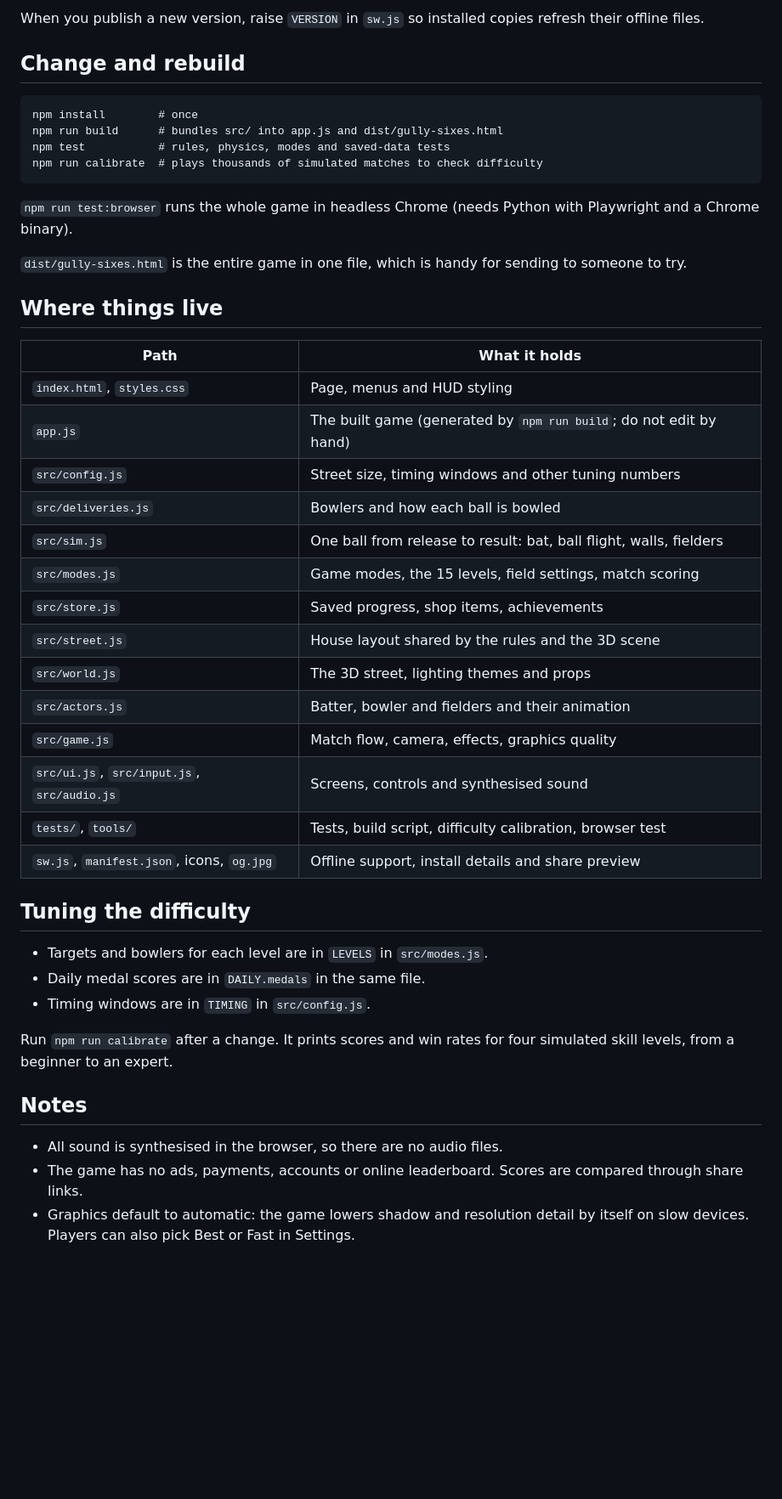
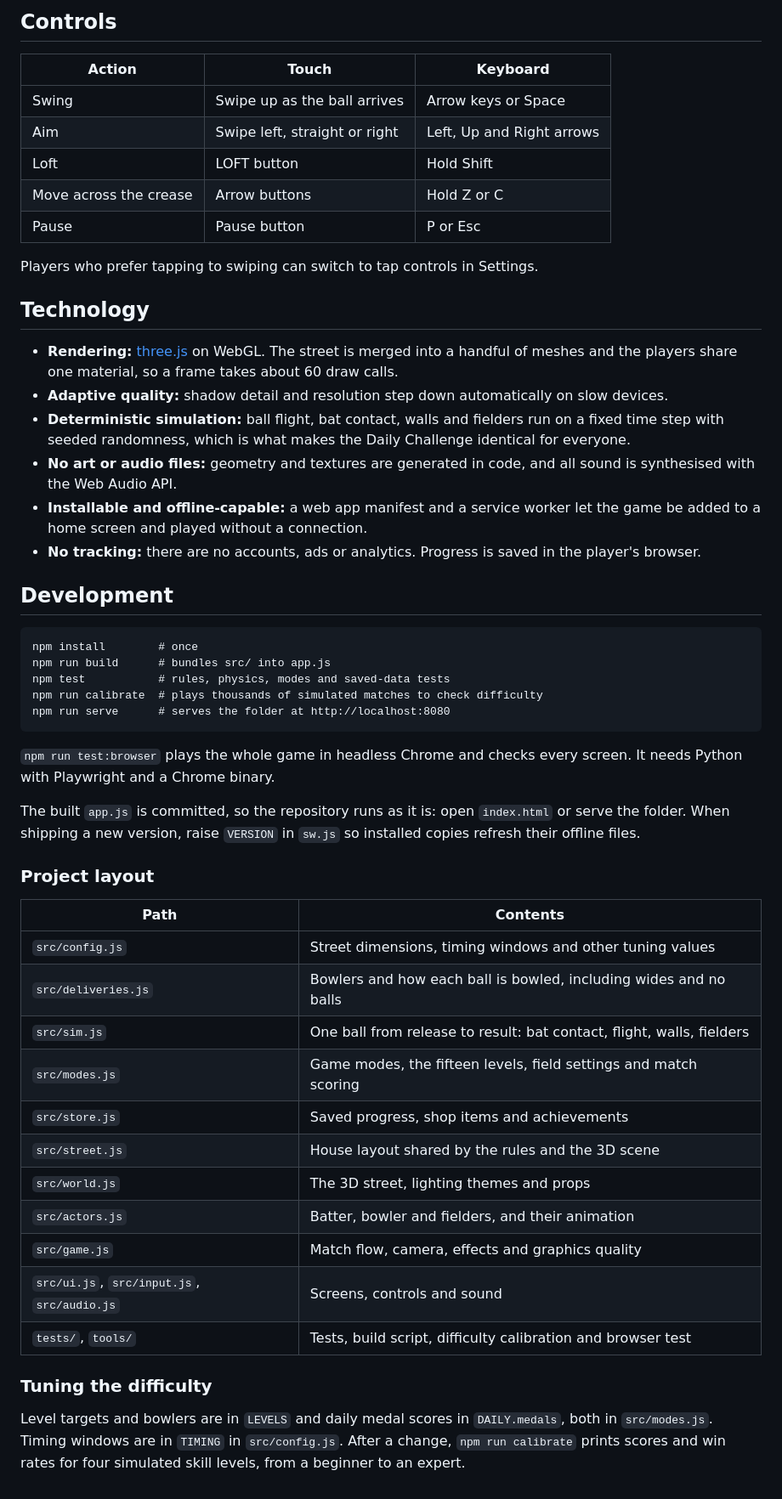
Before and after one commit to shaurya2093/gully-cricket, a Markdown page: README.md, the part around one of its changes. Shown at 85% size. Drawn GitHub-style; blank space fills up the shorter version.

````diff
--- a/README.md
+++ b/README.md
@@ -34,48 +32,55 @@ Open `index.html` in a browser, or host the folder on any static host (see below
 
-When you publish a new version, raise `VERSION` in `sw.js` so installed copies refresh their offline files.
+## Controls
 
-## Change and rebuild
+| Action | Touch | Keyboard |
+| --- | --- | --- |
+| Swing | Swipe up as the ball arrives | Arrow keys or Space |
+| Aim | Swipe left, straight or right | Left, Up and Right arrows |
+| Loft | LOFT button | Hold Shift |
+| Move across the crease | Arrow buttons | Hold Z or C |
+| Pause | Pause button | P or Esc |
+
+Players who prefer tapping to swiping can switch to tap controls in Settings.
+
+## Technology
+
+- **Rendering:** [three.js](https://threejs.org/) on WebGL. The street is merged into a handful of meshes and the players share one material, so a frame takes about 60 draw calls.
+- **Adaptive quality:** shadow detail and resolution step down automatically on slow devices.
+- **Deterministic simulation:** ball flight, bat contact, walls and fielders run on a fixed time step with seeded randomness, which is what makes the Daily Challenge identical for everyone.
+- **No art or audio files:** geometry and textures are generated in code, and all sound is synthesised with the Web Audio API.
+- **Installable and offline-capable:** a web app manifest and a service worker let the game be added to a home screen and played without a connection.
+- **No tracking:** there are no accounts, ads or analytics. Progress is saved in the player's browser.
+
+## Development
 
 ```
 npm install        # once
-npm run build      # bundles src/ into app.js and dist/gully-sixes.html
+npm run build      # bundles src/ into app.js
 npm test           # rules, physics, modes and saved-data tests
 npm run calibrate  # plays thousands of simulated matches to check difficulty
+npm run serve      # serves the folder at http://localhost:8080
 ```
 
-`npm run test:browser` runs the whole game in headless Chrome (needs Python with Playwright and a Chrome binary).
+`npm run test:browser` plays the whole game in headless Chrome and checks every screen. It needs Python with Playwright and a Chrome binary.
 
-`dist/gully-sixes.html` is the entire game in one file, which is handy for sending to someone to try.
+The built `app.js` is committed, so the repository runs as it is: open `index.html` or serve the folder. When shipping a new version, raise `VERSION` in `sw.js` so installed copies refresh their offline files.
 
-## Where things live
+### Project layout
 
-| Path | What it holds |
+| Path | Contents |
 | --- | --- |
-| `index.html`, `styles.css` | Page, menus and HUD styling |
-| `app.js` | The built game (generated by `npm run build`; do not edit by hand) |
-| `src/config.js` | Street size, timing windows and other tuning numbers |
-| `src/deliveries.js` | Bowlers and how each ball is bowled |
-| `src/sim.js` | One ball from release to result: bat, ball flight, walls, fielders |
-| `src/modes.js` | Game modes, the 15 levels, field settings, match scoring |
-| `src/store.js` | Saved progress, shop items, achievements |
+| `src/config.js` | Street dimensions, timing windows and other tuning values |
+| `src/deliveries.js` | Bowlers and how each ball is bowled, including wides and no balls |
+| `src/sim.js` | One ball from release to result: bat contact, flight, walls, fielders |
+| `src/modes.js` | Game modes, the fifteen levels, field settings and match scoring |
+| `src/store.js` | Saved progress, shop items and achievements |
 | `src/street.js` | House layout shared by the rules and the 3D scene |
 | `src/world.js` | The 3D street, lighting themes and props |
-| `src/actors.js` | Batter, bowler and fielders and their animation |
-| `src/game.js` | Match flow, camera, effects, graphics quality |
-| `src/ui.js`, `src/input.js`, `src/audio.js` | Screens, controls and synthesised sound |
-| `tests/`, `tools/` | Tests, build script, difficulty calibration, browser test |
-| `sw.js`, `manifest.json`, icons, `og.jpg` | Offline support, install details and share preview |
+| `src/actors.js` | Batter, bowler and fielders, and their animation |
+| `src/game.js` | Match flow, camera, effects and graphics quality |
+| `src/ui.js`, `src/input.js`, `src/audio.js` | Screens, controls and sound |
+| `tests/`, `tools/` | Tests, build script, difficulty calibration and browser test |
 
-## Tuning the difficulty
+### Tuning the difficulty
 
-- Targets and bowlers for each level are in `LEVELS` in `src/modes.js`.
-- Daily medal scores are in `DAILY.medals` in the same file.
-- Timing windows are in `TIMING` in `src/config.js`.
-
-Run `npm run calibrate` after a change. It prints scores and win rates for four simulated skill levels, from a beginner to an expert.
-
-## Notes
-
-- All sound is synthesised in the browser, so there are no audio files.
-- The game has no ads, payments, accounts or online leaderboard. Scores are compared through share links.
-- Graphics default to automatic: the game lowers shadow and resolution detail by itself on slow devices. Players can also pick Best or Fast in Settings.
+Level targets and bowlers are in `LEVELS` and daily medal scores in `DAILY.medals`, both in `src/modes.js`. Timing windows are in `TIMING` in `src/config.js`. After a change, `npm run calibrate` prints scores and win rates for four simulated skill levels, from a beginner to an expert.
````
Also changed, not shown: other parts of README.md (+21 -23 lines), docs/screenshots.jpg (added).
